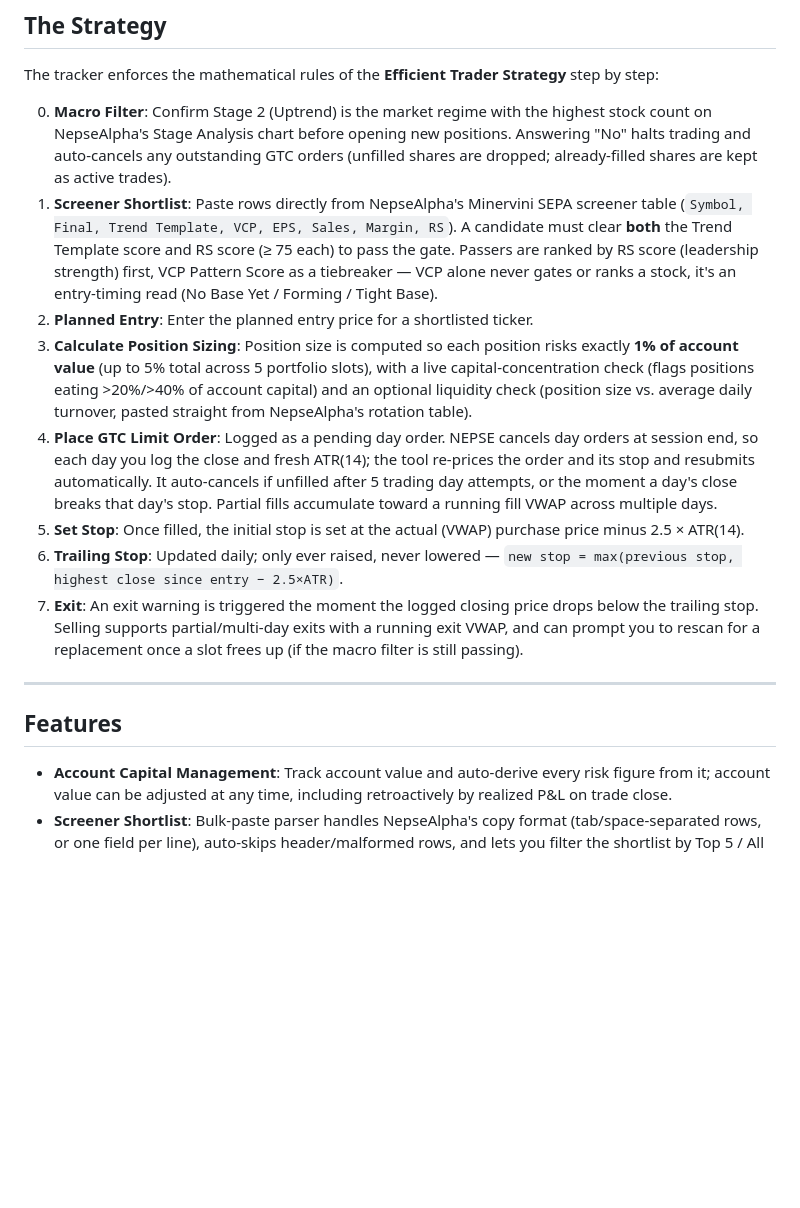
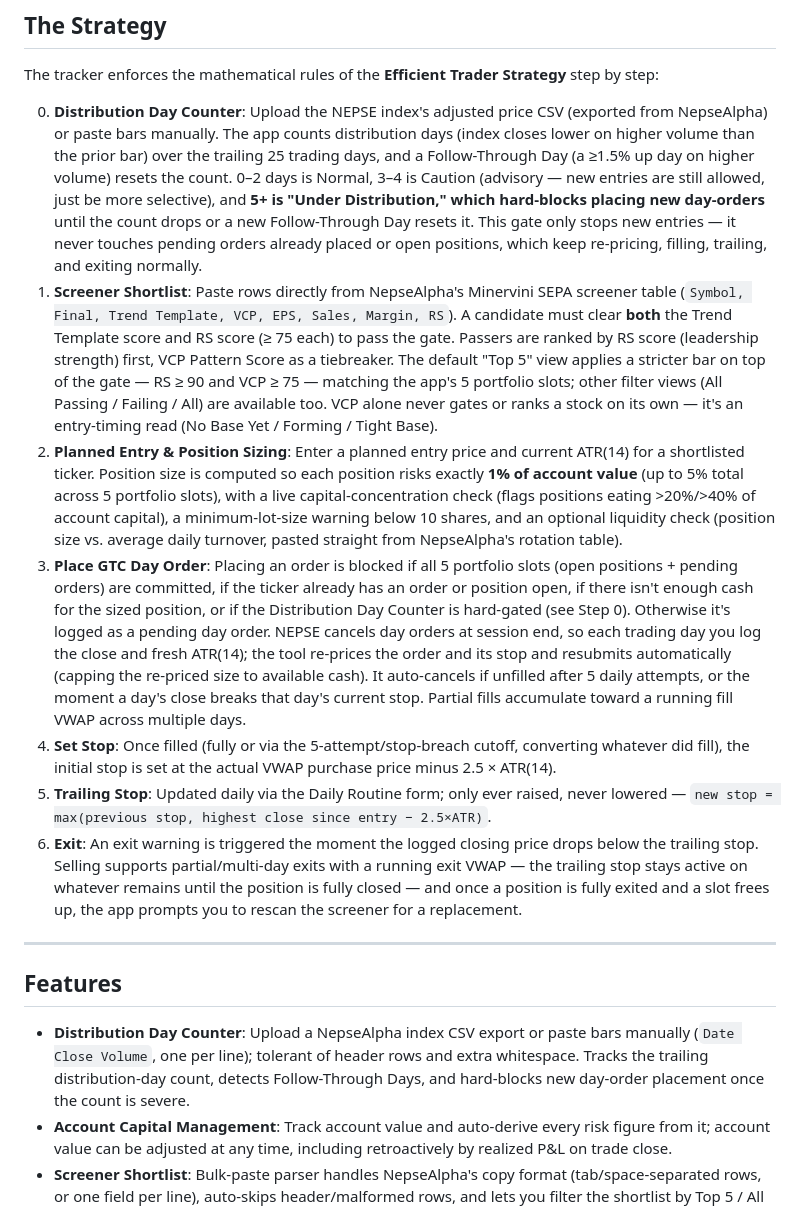
Before and after one commit to scuba3198/nepse-momentum-trader, a Markdown page: README.md, the part around one of its changes. Drawn GitHub-style; blank space fills up the shorter version.

```diff
--- a/README.md
+++ b/README.md
@@ -10,19 +10,19 @@ A dark-mode-first (with light mode toggle), fully client-side web dashboard that
 
 The tracker enforces the mathematical rules of the **Efficient Trader Strategy** step by step:
 
-0. **Macro Filter**: Confirm Stage 2 (Uptrend) is the market regime with the highest stock count on NepseAlpha's Stage Analysis chart before opening new positions. Answering "No" halts trading and auto-cancels any outstanding GTC orders (unfilled shares are dropped; already-filled shares are kept as active trades).
-1. **Screener Shortlist**: Paste rows directly from NepseAlpha's Minervini SEPA screener table (`Symbol, Final, Trend Template, VCP, EPS, Sales, Margin, RS`). A candidate must clear **both** the Trend Template score and RS score (≥ 75 each) to pass the gate. Passers are ranked by RS score (leadership strength) first, VCP Pattern Score as a tiebreaker — VCP alone never gates or ranks a stock, it's an entry-timing read (No Base Yet / Forming / Tight Base).
-2. **Planned Entry**: Enter the planned entry price for a shortlisted ticker.
-3. **Calculate Position Sizing**: Position size is computed so each position risks exactly **1% of account value** (up to 5% total across 5 portfolio slots), with a live capital-concentration check (flags positions eating >20%/>40% of account capital) and an optional liquidity check (position size vs. average daily turnover, pasted straight from NepseAlpha's rotation table).
-4. **Place GTC Limit Order**: Logged as a pending day order. NEPSE cancels day orders at session end, so each day you log the close and fresh ATR(14); the tool re-prices the order and its stop and resubmits automatically. It auto-cancels if unfilled after 5 trading day attempts, or the moment a day's close breaks that day's stop. Partial fills accumulate toward a running fill VWAP across multiple days.
-5. **Set Stop**: Once filled, the initial stop is set at the actual (VWAP) purchase price minus 2.5 × ATR(14).
-6. **Trailing Stop**: Updated daily; only ever raised, never lowered — `new stop = max(previous stop, highest close since entry − 2.5×ATR)`.
-7. **Exit**: An exit warning is triggered the moment the logged closing price drops below the trailing stop. Selling supports partial/multi-day exits with a running exit VWAP, and can prompt you to rescan for a replacement once a slot frees up (if the macro filter is still passing).
+0. **Distribution Day Counter**: Upload the NEPSE index's adjusted price CSV (exported from NepseAlpha) or paste bars manually. The app counts distribution days (index closes lower on higher volume than the prior bar) over the trailing 25 trading days, and a Follow-Through Day (a ≥1.5% up day on higher volume) resets the count. 0–2 days is Normal, 3–4 is Caution (advisory — new entries are still allowed, just be more selective), and **5+ is "Under Distribution," which hard-blocks placing new day-orders** until the count drops or a new Follow-Through Day resets it. This gate only stops new entries — it never touches pending orders already placed or open positions, which keep re-pricing, filling, trailing, and exiting normally.
+1. **Screener Shortlist**: Paste rows directly from NepseAlpha's Minervini SEPA screener table (`Symbol, Final, Trend Template, VCP, EPS, Sales, Margin, RS`). A candidate must clear **both** the Trend Template score and RS score (≥ 75 each) to pass the gate. Passers are ranked by RS score (leadership strength) first, VCP Pattern Score as a tiebreaker. The default "Top 5" view applies a stricter bar on top of the gate — RS ≥ 90 and VCP ≥ 75 — matching the app's 5 portfolio slots; other filter views (All Passing / Failing / All) are available too. VCP alone never gates or ranks a stock on its own — it's an entry-timing read (No Base Yet / Forming / Tight Base).
+2. **Planned Entry & Position Sizing**: Enter a planned entry price and current ATR(14) for a shortlisted ticker. Position size is computed so each position risks exactly **1% of account value** (up to 5% total across 5 portfolio slots), with a live capital-concentration check (flags positions eating >20%/>40% of account capital), a minimum-lot-size warning below 10 shares, and an optional liquidity check (position size vs. average daily turnover, pasted straight from NepseAlpha's rotation table).
+3. **Place GTC Day Order**: Placing an order is blocked if all 5 portfolio slots (open positions + pending orders) are committed, if the ticker already has an order or position open, if there isn't enough cash for the sized position, or if the Distribution Day Counter is hard-gated (see Step 0). Otherwise it's logged as a pending day order. NEPSE cancels day orders at session end, so each trading day you log the close and fresh ATR(14); the tool re-prices the order and its stop and resubmits automatically (capping the re-priced size to available cash). It auto-cancels if unfilled after 5 daily attempts, or the moment a day's close breaks that day's current stop. Partial fills accumulate toward a running fill VWAP across multiple days.
+4. **Set Stop**: Once filled (fully or via the 5-attempt/stop-breach cutoff, converting whatever did fill), the initial stop is set at the actual VWAP purchase price minus 2.5 × ATR(14).
+5. **Trailing Stop**: Updated daily via the Daily Routine form; only ever raised, never lowered — `new stop = max(previous stop, highest close since entry − 2.5×ATR)`.
+6. **Exit**: An exit warning is triggered the moment the logged closing price drops below the trailing stop. Selling supports partial/multi-day exits with a running exit VWAP — the trailing stop stays active on whatever remains until the position is fully closed — and once a position is fully exited and a slot frees up, the app prompts you to rescan the screener for a replacement.
 
 ---
 
 ## Features
 
+- **Distribution Day Counter**: Upload a NepseAlpha index CSV export or paste bars manually (`Date Close Volume`, one per line); tolerant of header rows and extra whitespace. Tracks the trailing distribution-day count, detects Follow-Through Days, and hard-blocks new day-order placement once the count is severe.
 - **Account Capital Management**: Track account value and auto-derive every risk figure from it; account value can be adjusted at any time, including retroactively by realized P&L on trade close.
 - **Screener Shortlist**: Bulk-paste parser handles NepseAlpha's copy format (tab/space-separated rows, or one field per line), auto-skips header/malformed rows, and lets you filter the shortlist by Top 5 / All Passing / Failing / All.
 - **Position Sizing Calculator**: Computes stop, risk-per-share, suggested share count (rounded down, with a minimum-lot-size warning below 10 shares), required capital vs. available cash, capital concentration %, and an optional liquidity/ADV check — all live as you type.
```
Also changed, not shown: other parts of README.md (+1 -49 lines).
